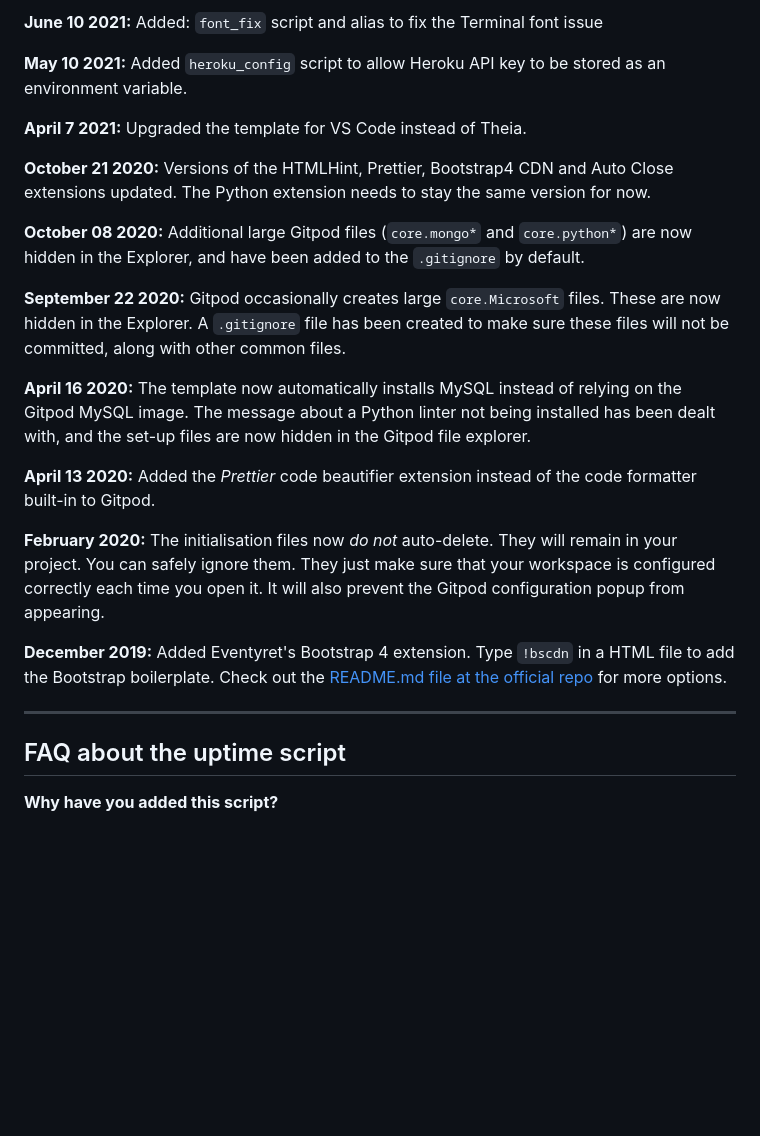
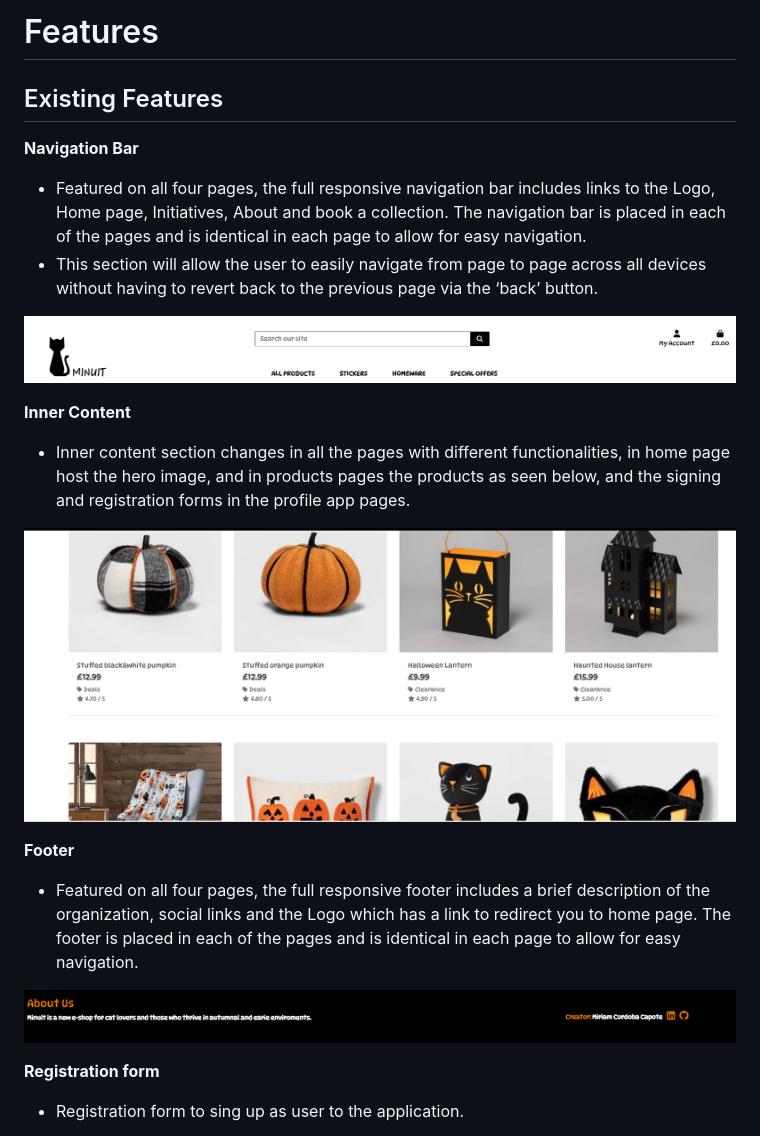
Before and after one commit to Mikatep/Milestone-4-2nd-option, a Markdown page: README.md, the part around the change printed below. GitHub-like rendering; pictures changed too: media/footer.png (added), media/inner_content.png (added), media/nav-bar.png (added); blank space fills up the shorter version.

Commit message:
readme finished

```diff
--- a/README.md
+++ b/README.md
@@ -50,27 +52,28 @@ We continually tweak and adjust this template to help give you the best experien
 
-**June 10 2021:** Added: `font_fix` script and alias to fix the Terminal font issue
+   # Features
 
-**May 10 2021:** Added `heroku_config` script to allow Heroku API key to be stored as an environment variable.
+   ## Existing Features
 
-**April 7 2021:** Upgraded the template for VS Code instead of Theia.
+__Navigation Bar__
 
-**October 21 2020:** Versions of the HTMLHint, Prettier, Bootstrap4 CDN and Auto Close extensions updated. The Python extension needs to stay the same version for now.
+  - Featured on all four pages, the full responsive navigation bar includes links to the Logo, Home page, Initiatives, About and book a collection. The navigation bar is placed in each of the pages and is identical in each page to allow for easy navigation.
+  - This section will allow the user to easily navigate from page to page across all devices without having to revert back to the previous page via the ‘back’ button.
 
-**October 08 2020:** Additional large Gitpod files (`core.mongo*` and `core.python*`) are now hidden in the Explorer, and have been added to the `.gitignore` by default.
+![Alt text](/media/nav-bar.png)
 
-**September 22 2020:** Gitpod occasionally creates large `core.Microsoft` files. These are now hidden in the Explorer. A `.gitignore` file has been created to make sure these files will not be committed, along with other common files.
+__Inner Content__
 
-**April 16 2020:** The template now automatically installs MySQL instead of relying on the Gitpod MySQL image. The message about a Python linter not being installed has been dealt with, and the set-up files are now hidden in the Gitpod file explorer.
+- Inner content section changes in all the pages with different functionalities, in home page host the hero image, and in products pages the products as seen below, and the signing and registration forms in the profile app pages.
 
-**April 13 2020:** Added the _Prettier_ code beautifier extension instead of the code formatter built-in to Gitpod.
+![Alt text](/media/inner_content.png)
 
-**February 2020:** The initialisation files now _do not_ auto-delete. They will remain in your project. You can safely ignore them. They just make sure that your workspace is configured correctly each time you open it. It will also prevent the Gitpod configuration popup from appearing.
+__Footer__
 
-**December 2019:** Added Eventyret's Bootstrap 4 extension. Type `!bscdn` in a HTML file to add the Bootstrap boilerplate. Check out the <a href="https://github.com/Eventyret/vscode-bcdn" target="_blank">README.md file at the official repo</a> for more options.
+-  Featured on all four pages, the full responsive footer includes a brief description of the organization, social links and the Logo which has a link to redirect you to home page. The footer is placed in each of the pages and is identical in each page to allow for easy navigation.
 
-------
+![Alt text](/media/footer.png)
 
-## FAQ about the uptime script
+__Registration form__
 
-**Why have you added this script?**
+-  Registration form to sing up as user to the application.
 
```
Also changed, not shown: other parts of README.md (+97 -46 lines), media/minuitmockup.png (added), media/profile.png (added), 1 other file.
